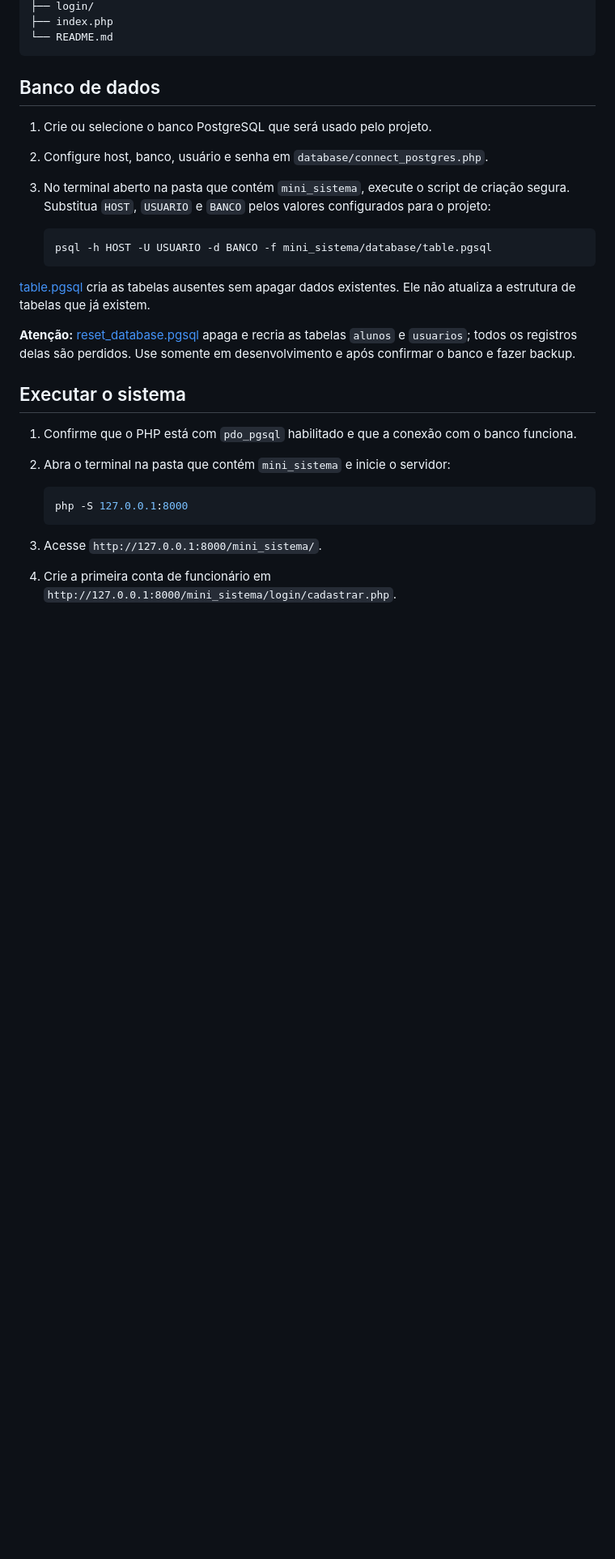
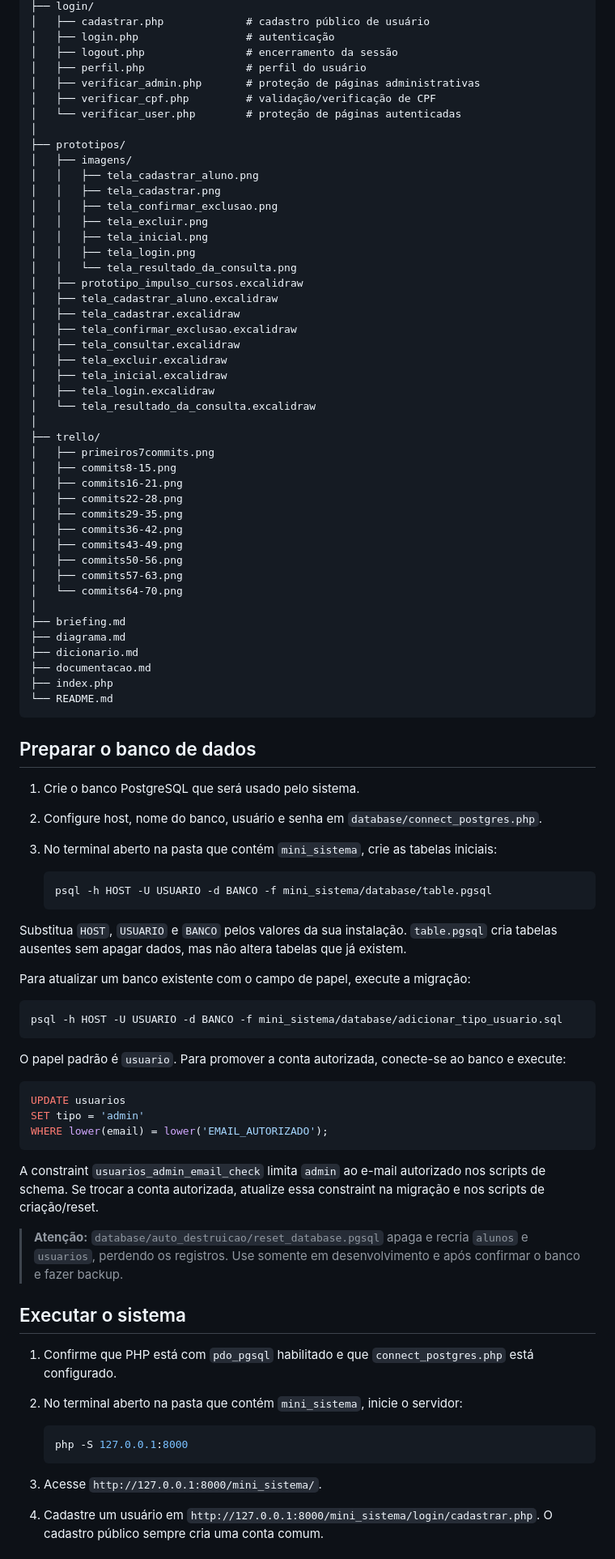
Before and after one commit to Matheus-Talasso-Gil/Impulso-Cursos, a Markdown page: README.md, the part around the change printed below. Shown: that part at 81% size. Drawn GitHub-style; blank space fills up the shorter version.

````diff
--- a/README.md
+++ b/README.md
@@ -180,31 +211,90 @@ mini_sistema/
 ├── login/
+│   ├── cadastrar.php             # cadastro público de usuário
+│   ├── login.php                 # autenticação
+│   ├── logout.php                # encerramento da sessão
+│   ├── perfil.php                # perfil do usuário
+│   ├── verificar_admin.php       # proteção de páginas administrativas
+│   ├── verificar_cpf.php         # validação/verificação de CPF
+│   └── verificar_user.php        # proteção de páginas autenticadas
+│
+├── prototipos/
+│   ├── imagens/
+│   │   ├── tela_cadastrar_aluno.png
+│   │   ├── tela_cadastrar.png
+│   │   ├── tela_confirmar_exclusao.png
+│   │   ├── tela_excluir.png
+│   │   ├── tela_inicial.png
+│   │   ├── tela_login.png
+│   │   └── tela_resultado_da_consulta.png
+│   ├── prototipo_impulso_cursos.excalidraw
+│   ├── tela_cadastrar_aluno.excalidraw
+│   ├── tela_cadastrar.excalidraw
+│   ├── tela_confirmar_exclusao.excalidraw
+│   ├── tela_consultar.excalidraw
+│   ├── tela_excluir.excalidraw
+│   ├── tela_inicial.excalidraw
+│   ├── tela_login.excalidraw
+│   └── tela_resultado_da_consulta.excalidraw
+│
+├── trello/
+│   ├── primeiros7commits.png
+│   ├── commits8-15.png
+│   ├── commits16-21.png
+│   ├── commits22-28.png
+│   ├── commits29-35.png
+│   ├── commits36-42.png
+│   ├── commits43-49.png
+│   ├── commits50-56.png
+│   ├── commits57-63.png
+│   └── commits64-70.png
+│
+├── briefing.md
+├── diagrama.md
+├── dicionario.md
+├── documentacao.md
 ├── index.php
 └── README.md
 ```
 
-## Banco de dados
+## Preparar o banco de dados
 
-1. Crie ou selecione o banco PostgreSQL que será usado pelo projeto.
-2. Configure host, banco, usuário e senha em `database/connect_postgres.php`.
-3. No terminal aberto na pasta que contém `mini_sistema`, execute o script de criação segura. Substitua `HOST`, `USUARIO` e `BANCO` pelos valores configurados para o projeto:
+1. Crie o banco PostgreSQL que será usado pelo sistema.
+2. Configure host, nome do banco, usuário e senha em `database/connect_postgres.php`.
+3. No terminal aberto na pasta que contém `mini_sistema`, crie as tabelas iniciais:
 
-   ```powershell
-   psql -h HOST -U USUARIO -d BANCO -f mini_sistema/database/table.pgsql
-   ```
+    ```powershell
+    psql -h HOST -U USUARIO -d BANCO -f mini_sistema/database/table.pgsql
+    ```
 
-[table.pgsql](database/table.pgsql) cria as tabelas ausentes sem apagar dados existentes. Ele não atualiza a estrutura de tabelas que já existem.
+Substitua `HOST`, `USUARIO` e `BANCO` pelos valores da sua instalação. `table.pgsql` cria tabelas ausentes sem apagar dados, mas não altera tabelas que já existem.
 
-**Atenção:** [reset_database.pgsql](database/auto_destruicao/reset_database.pgsql) apaga e recria as tabelas `alunos` e `usuarios`; todos os registros delas são perdidos. Use somente em desenvolvimento e após confirmar o banco e fazer backup.
+Para atualizar um banco existente com o campo de papel, execute a migração:
+
+```powershell
+psql -h HOST -U USUARIO -d BANCO -f mini_sistema/database/adicionar_tipo_usuario.sql
+```
+
+O papel padrão é `usuario`. Para promover a conta autorizada, conecte-se ao banco e execute:
+
+```sql
+UPDATE usuarios
+SET tipo = 'admin'
+WHERE lower(email) = lower('EMAIL_AUTORIZADO');
+```
+
+A constraint `usuarios_admin_email_check` limita `admin` ao e-mail autorizado nos scripts de schema. Se trocar a conta autorizada, atualize essa constraint na migração e nos scripts de criação/reset.
+
+> **Atenção:** `database/auto_destruicao/reset_database.pgsql` apaga e recria `alunos` e `usuarios`, perdendo os registros. Use somente em desenvolvimento e após confirmar o banco e fazer backup.
 
 ## Executar o sistema
 
-1. Confirme que o PHP está com `pdo_pgsql` habilitado e que a conexão com o banco funciona.
-2. Abra o terminal na pasta que contém `mini_sistema` e inicie o servidor:
+1. Confirme que PHP está com `pdo_pgsql` habilitado e que `connect_postgres.php` está configurado.
+2. No terminal aberto na pasta que contém `mini_sistema`, inicie o servidor:
 
     ```powershell
     php -S 127.0.0.1:8000
     ```
 
 3. Acesse `http://127.0.0.1:8000/mini_sistema/`.
-4. Crie a primeira conta de funcionário em `http://127.0.0.1:8000/mini_sistema/login/cadastrar.php`.
+4. Cadastre um usuário em `http://127.0.0.1:8000/mini_sistema/login/cadastrar.php`. O cadastro público sempre cria uma conta comum.
 
````
Also changed, not shown: other parts of README.md (+77 -31 lines), trello/commits64-70.png (added), 18 other files.
